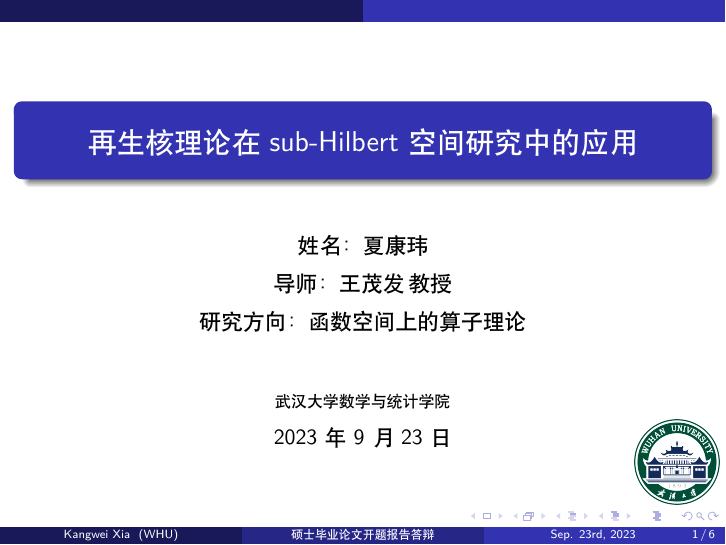
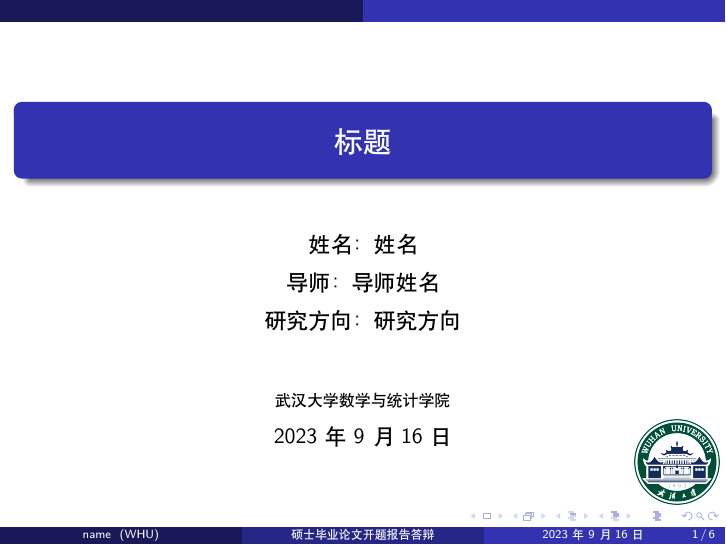
Before and after one commit to xkwxdyy/whu-beamer, LaTeX slides (demo.tex): page 1 of 6. Compiled offline with XeLaTeX.

Commit message:
完善一点细节

```diff
--- a/demo.tex
+++ b/demo.tex
@@ -4,15 +4,15 @@
 % 信息设置
 \whubeamersetup{
   info = {
-    advisor           = {王茂发\,教授},
-    research-fields   = {函数空间上的算子理论},
+    advisor           = {导师姓名},
+    research-fields   = {研究方向},
   }
 }
 
-\title[硕士毕业论文开题报告答辩]{再生核理论在 sub-Hilbert 空间研究中的应用}
-\author[Kangwei Xia]{夏康玮}
+\title[硕士毕业论文开题报告答辩]{标题}
+\author[name]{姓名}
 \institute[WHU]{武汉大学数学与统计学院}
-\date[Sep. 23rd, 2023]{2023年 9 月 23 日}
+\date{\today}
 \logo{\includegraphics[width = 1.5cm]{./logo/whu-logo.png}}
 
 
```
Also changed, not shown: CHANGELOG.md, README.md, demo.tex (57 more changed lines).
